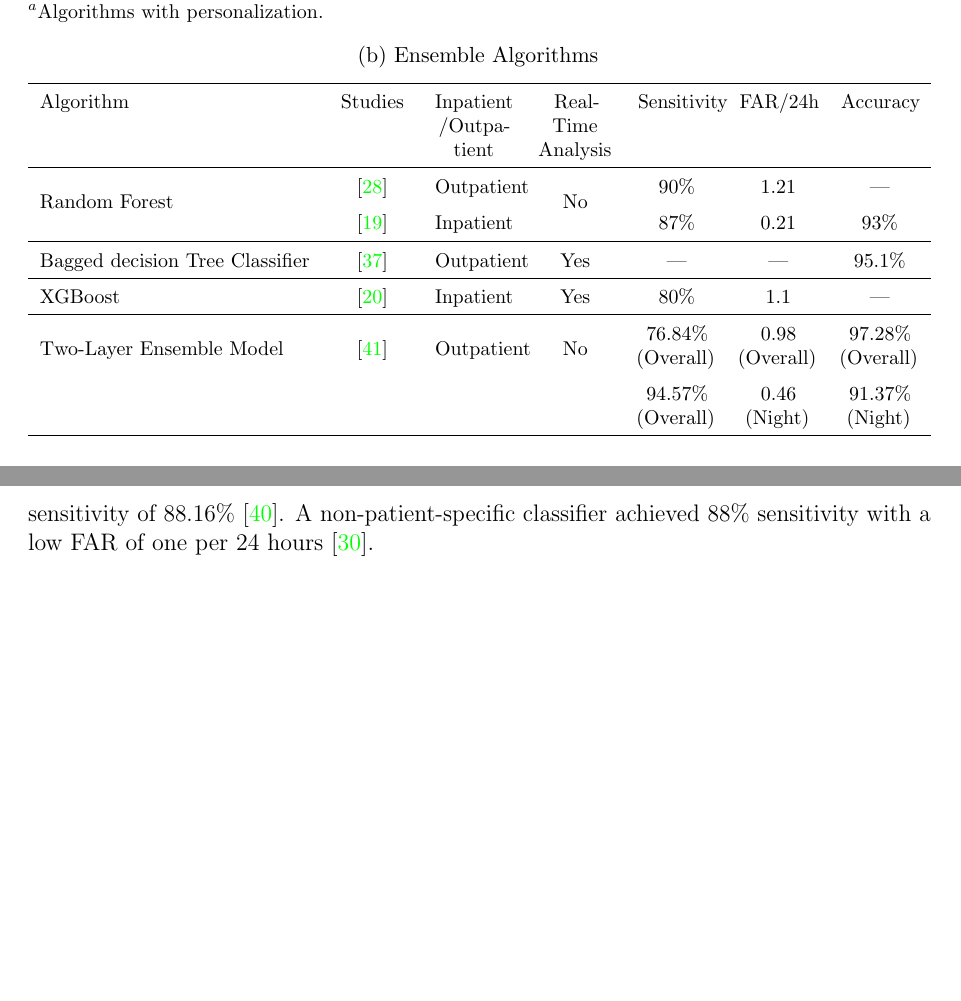
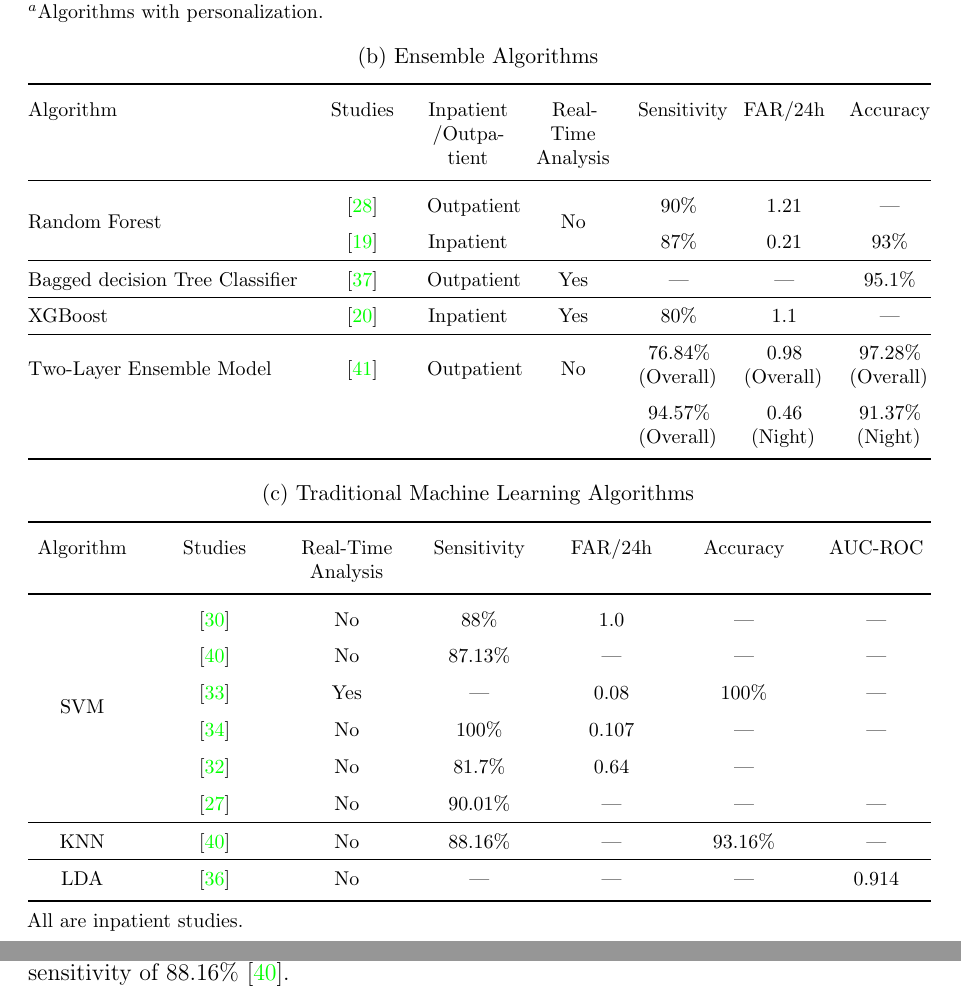
Before and after one commit to Gad-MA/epilepsy-scoping-review, a LaTeX document (main.tex, which reads Results/algorithms.tex, Results/tables/algos.tex): two parts of pages 12 and 14 of 23 before the commit and two parts of pages 12 and 13 of 23 after it, joined at a grey line, cut so that both start at the same text, the shorter picture padded with empty space. Compiled offline with pdfLaTeX.

Commit message:
Added Traditional ml table. Used booktabs

```diff
--- a/Results/algorithms.tex
+++ b/Results/algorithms.tex
@@ -27,7 +27,7 @@ In detection, 30.8\% of the studies reported the successful application of model
 
 The most frequently and successfully implemented classifier was SVM \cite{Milosevic2016-ee, De_Cooman2018-pq, Poh2012-af, Ge2023-ab, Li2022-ty, Xu2022-tx, Wang2025-my}. One study found that an SVM delivered the best trade-off between accuracy and false alarms, achieving a 100\% accurate recognition rate with just 0.08 false alarms per day \cite{Xu2022-tx}. Another study concluded that a linear SVM (SVM-L) provided the optimal sensitivity and overall performance among several tested models \cite{Wang2025-my}. The effectiveness of SVMs was also noted when using attitude angle signals, where they yielded the highest overall accuracy compared to decision trees and LDA \cite{Wang2025-ql}.
 
-Other traditional classifiers also showed strong performance. KNN, particularly when using a cosine distance metric on features from four combined modalities, achieved a high sensitivity of 88.16\% \cite{Ge2023-ab}. A non-patient-specific classifier achieved 88\% sensitivity with a low FAR of one per 24 hours \cite{Poh2012-af}.
+Other traditional classifiers also showed strong performance. KNN, particularly when using a cosine distance metric on features from four combined modalities, achieved a high sensitivity of 88.16\% \cite{Ge2023-ab}.
 
 
 \subsubsection{Rule-based and Threshold-based Methods}
--- a/Results/tables/algos.tex
+++ b/Results/tables/algos.tex
@@ -48,10 +48,10 @@ $^a$Algorithms with personalization.
 \caption{Ensemble Algorithms}
 \label{tab:ensemble_algos}
 
-\begin{tabularx}{\textwidth}{lCCCCCC}
-\hline
+\begin{tabularx}{\textwidth}{@{}lCCCCCC@{}}
+\toprule
 Algorithm & Studies & Inpatient /Outpatient & Real-Time Analysis & Sensitivity & FAR/24h & Accuracy \\
-\hline
+\midrule
 \multirow{2}{*}{Random Forest} & \cite{Wang2022-lt} & Outpatient & \multirow{2}{*}{No} & 90\% & 1.21 & --- \\
  & \cite{Vakilna2024-hk} & Inpatient &  & 87\% & 0.21 & 93\% \\
 \hline
@@ -61,8 +61,35 @@ XGBoost & \cite{Jiang2022-zu} & Inpatient & Yes & 80\% & 1.1 & --- \\
 \hline
 \multirow{2}{*}{Two-Layer Ensemble Model} & \multirow{2}{*}{\cite{Dong2022-oo}} & \multirow{2}{*}{Outpatient} & \multirow{2}{*}{No} & 76.84\% (Overall) & 0.98 (Overall) & 97.28\% (Overall) \\
  &  &  &  & 94.57\% (Overall) & 0.46 (Night) & 91.37\% (Night) \\
+\bottomrule
+\end{tabularx}
+\end{subtable}
+
+%%%%%%%%%%%%%%%%%%%%%%%%%%%%%%%%%%%%%%%%%%%%%
+%% Traditional Machine Learning
+%%%%%%%%%%%%%%%%%%%%%%%%%%%%%%%%%%%%%%%%%%%%%
+\vspace{1em}
+\begin{subtable}{\textwidth}
+    \caption{Traditional Machine Learning Algorithms}
+    \label{tab:trad_ml_algos}
+\begin{tabularx}{\textwidth}{@{}CCCCCCC@{}}
+\toprule
+Algorithm & Studies & Real-Time Analysis & Sensitivity & FAR/24h & Accuracy & AUC-ROC \\ \midrule
+\multirow{6}{*}{SVM} & \cite{Poh2012-af} & No & 88\% & 1.0 & --- & --- \\
+ & \cite{Ge2023-ab} & No & 87.13\% & --- & --- & --- \\
+ & \cite{Xu2022-tx} & Yes & --- & 0.08 & 100\% & --- \\
+ & \cite{Wang2025-my} & No & 100\% & 0.107 & --- & --- \\
+ & \cite{Li2022-ty} & No & 81.7\% & 0.64 & --- &  \\
+ & \cite{Milosevic2016-ee} & No & 90.01\% & --- & --- & --- \\
 \hline
+KNN & \cite{Ge2023-ab} & No & 88.16\% & --- & 93.16\% & --- \\
+\hline
+LDA & \cite{Hamlin2021-sd} & No & --- & --- & --- & 0.914 \\ \bottomrule
 \end{tabularx}
+
+\vspace{0.5em}
+
+All are inpatient studies.
 
 \end{subtable}
 
--- a/main.tex
+++ b/main.tex
@@ -11,6 +11,7 @@
 \usepackage{makecell}
 \usepackage{array}
 \usepackage{subcaption}
+\usepackage{booktabs}
 \newcolumntype{C}{>{\centering\arraybackslash}X}
 \renewcommand{\arraystretch}{1.5}
 
```
Also changed, not shown: main.pdf.
